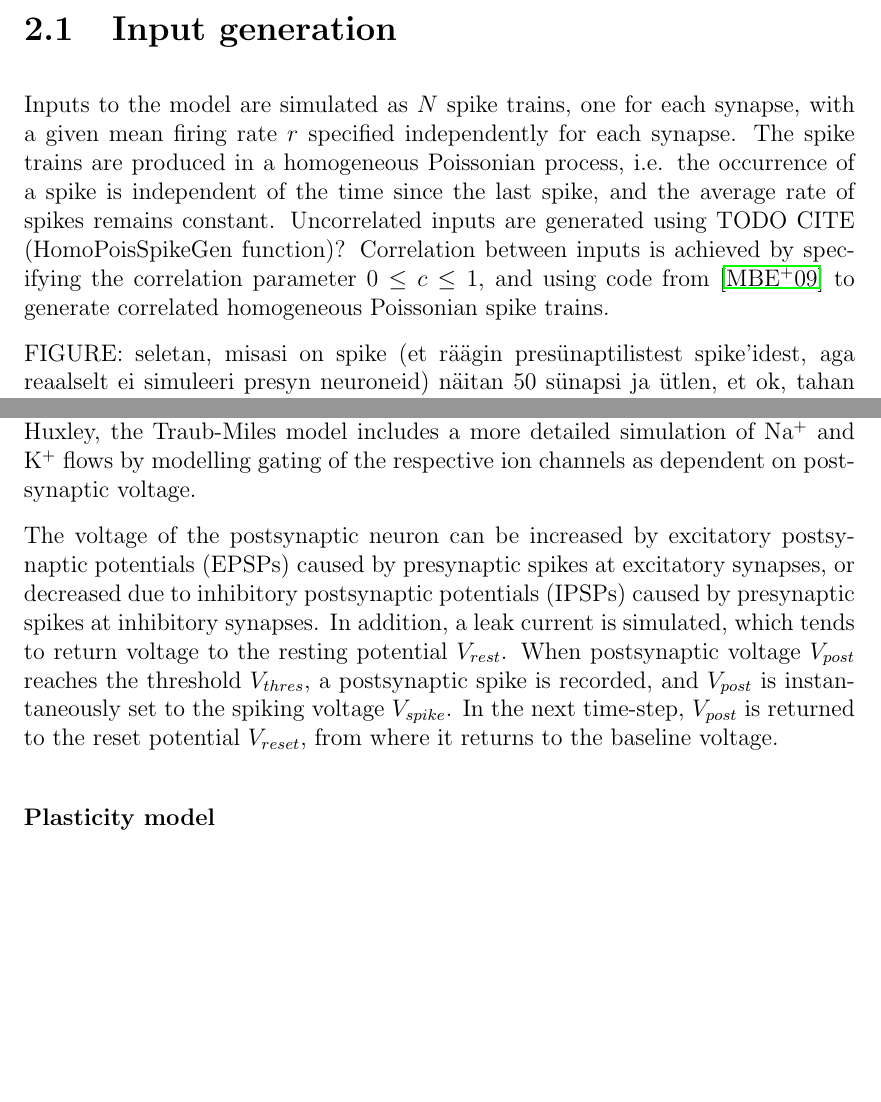
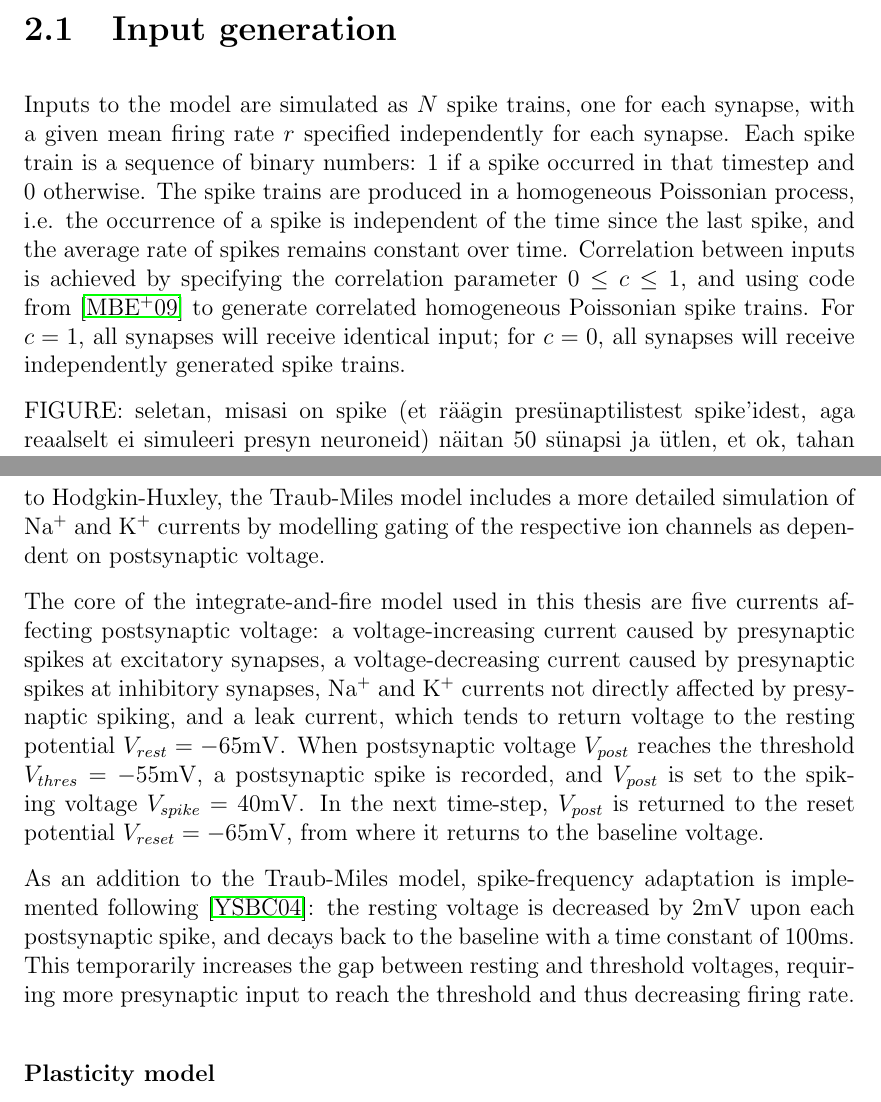
Before and after one commit to taivop/bscthesis, a LaTeX thesis (Thesis.tex): two parts of pages 10 and 11 of 36 before the commit and two parts of pages 10 and 12 of 37 after it, joined at a grey line, cut so that both start at the same text, the shorter picture padded with empty space. Compiled offline with pdfLaTeX.

Commit message:
Updates from ShareLaTeX

```diff
--- a/Thesis.tex
+++ b/Thesis.tex
@@ -319,5 +319,5 @@ Several single neuron models have been shown to be capable of unsupervised learn
 \chapter{Methods}
 
 \section{Input generation}
-Inputs to the model are simulated as $N$ spike trains, one for each synapse, with a given mean firing rate $r$ specified independently for each synapse. The spike trains are produced in a homogeneous Poissonian process, i.e. the occurrence of a spike is independent of the time since the last spike, and the average rate of spikes remains constant. Uncorrelated inputs are generated using TODO CITE (HomoPoisSpikeGen function)?
-Correlation between inputs is achieved by specifying the correlation parameter $0 \leq c \leq 1$, and using code from \cite{macke2009} to generate correlated homogeneous Poissonian spike trains.
+Inputs to the model are simulated as $N$ spike trains, one for each synapse, with a given mean firing rate $r$ specified independently for each synapse. Each spike train is a sequence of binary numbers: 1 if a spike occurred in that timestep and 0 otherwise. The spike trains are produced in a homogeneous Poissonian process, i.e. the occurrence of a spike is independent of the time since the last spike, and the average rate of spikes remains constant over time.
+Correlation between inputs is achieved by specifying the correlation parameter $0 \leq c \leq 1$, and using code from \cite{macke2009} to generate correlated homogeneous Poissonian spike trains. For $c=1$, all synapses will receive identical input; for $c=0$, all synapses will receive independently generated spike trains.
@@ -324,3 +328,5 @@ Correlation between inputs is achieved by specifying the correlation parameter $
+    \label{fig:methods_sample_input}
+\end{figure}
 
 FIGURE: seletan, misasi on spike (et räägin presünaptilistest spike'idest, aga reaalselt ei simuleeri presyn neuroneid)
     näitan 50 sünapsi ja ütlen, et ok, tahan et esimesed oleks kõvasti korreleeritud, järgmised oleks korreleerimata, aga suurema rate'ga, viimased oleks korreleerimata ja madala rate'iga
@@ -340,9 +346,11 @@ The model is Hodgkin–Huxley-like model;  it is Traub-Miles cell.
 
 \subsubsection{Integrate-and-fire model}
 
-The postsynaptic neuron is modelled as a Traub-Miles cell, which is a Hodgkin-Huxley-like model. For estimating postsynaptic voltage, the equation and parameters from \cite{ermentrout1998fine} are used, with one significant difference: the basal current $I_0$, which causes spontaneous voltage increase, is set to $0$. Compared to Hodgkin-Huxley, the Traub-Miles model includes a more detailed simulation of Na\textsuperscript{+} and K\textsuperscript{+} flows by modelling gating of the respective ion channels as dependent on postsynaptic voltage.
+The postsynaptic neuron is modelled as a Traub-Miles cell, which is a Hodgkin-Huxley-like model for estimating postsynaptic voltage. The equations and parameters from \cite{ermentrout1998fine} are used, with one significant difference in parameters: the basal current $I_0$, which causes spontaneous voltage increase, is set to $0$. Compared to Hodgkin-Huxley, the Traub-Miles model includes a more detailed simulation of Na\textsuperscript{+} and K\textsuperscript{+} currents by modelling gating of the respective ion channels as dependent on postsynaptic voltage.
 
-The voltage of the postsynaptic neuron can be increased by excitatory postsynaptic potentials (EPSPs) caused by presynaptic spikes at excitatory synapses, or decreased due to inhibitory postsynaptic potentials (IPSPs) caused by presynaptic spikes at inhibitory synapses. In addition, a leak current is simulated, which tends to return voltage to the resting potential $V_{rest}$. When postsynaptic voltage $V_{post}$ reaches the threshold $V_{thres}$, a postsynaptic spike is recorded, and $V_{post}$ is instantaneously set to the spiking voltage $V_{spike}$. In the next time-step, $V_{post}$ is returned to the reset potential $V_{reset}$, from where it returns to the baseline voltage.
+The core of the integrate-and-fire model used in this thesis are five currents affecting postsynaptic voltage: a voltage-increasing current caused by presynaptic spikes at excitatory synapses, a voltage-decreasing current caused by presynaptic spikes at inhibitory synapses, Na\textsuperscript{+} and K\textsuperscript{+} currents not directly affected by presynaptic spiking, and a leak current, which tends to return voltage to the resting potential $V_{rest}=-65\mathrm{mV}$. When postsynaptic voltage $V_{post}$ reaches the threshold $V_{thres}=-55\mathrm{mV}$, a postsynaptic spike is recorded, and $V_{post}$ is set to the spiking voltage $V_{spike}=40\mathrm{mV}$. In the next time-step, $V_{post}$ is returned to the reset potential $V_{reset}=-65\mathrm{mV}$, from where it returns to the baseline voltage.
+
+As an addition to the Traub-Miles model, spike-frequency adaptation is implemented following \cite{yeung2004synaptic}: the resting voltage is decreased by 2mV upon each postsynaptic spike, and decays back to the baseline with a time constant of $100\mathrm{ms}$. This temporarily increases the gap between resting and threshold voltages, requiring more presynaptic input to reach the threshold and thus decreasing firing rate.
 
 \subsubsection{Plasticity model}
 
```
Also changed, not shown: Thesis.tex (6 more changed lines).
